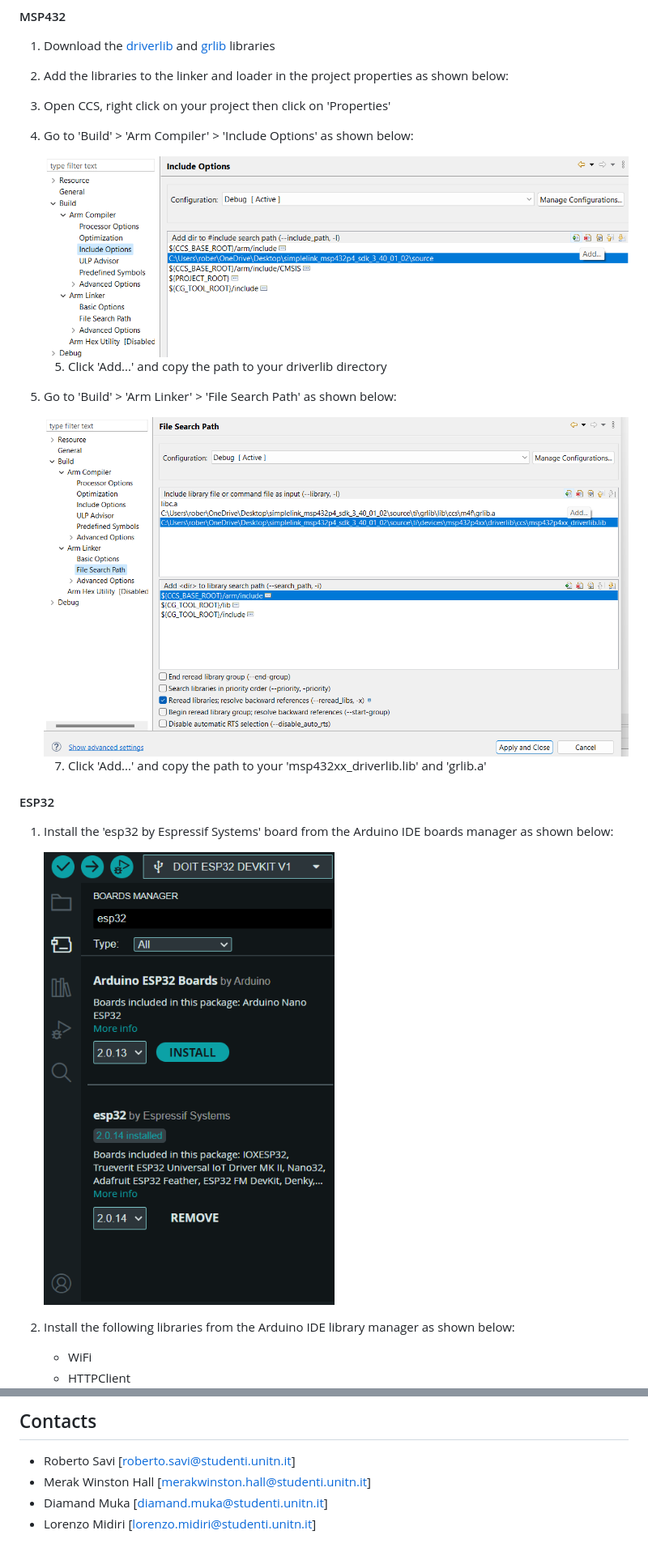
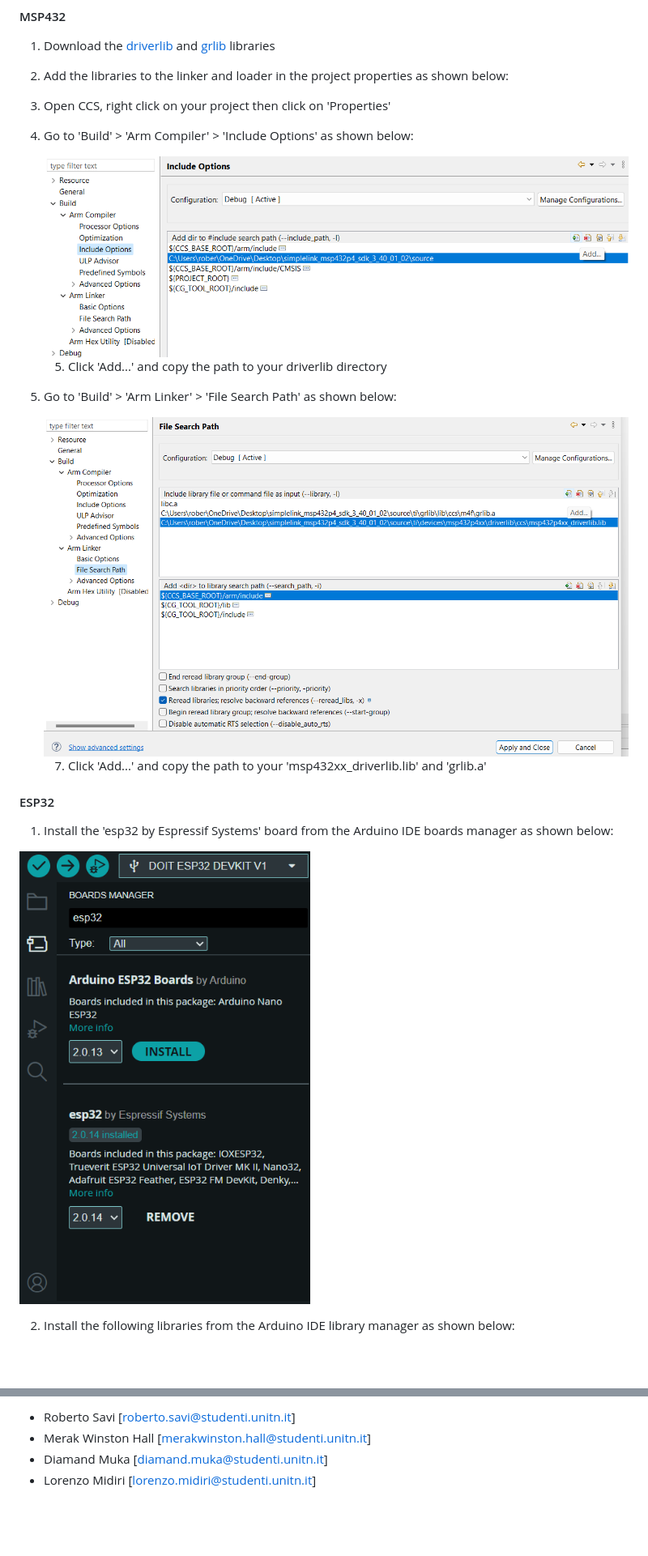
Before and after one commit to RobertoSavi/YoutubeVideoPlayer, a Markdown page: README.md, 2 parts joined by grey strips. Shown at 81% size. Drawn GitHub-style; blank space fills up the shorter version.

```diff
--- a/README.md
+++ b/README.md
@@ -112,24 +116,21 @@ This project is a Youtube remote controller, allowing you to pause, play, mute,
 3. Open CCS, right click on your project then click on 'Properties'
 4. Go to 'Build' > 'Arm Compiler' > 'Include Options' as shown below:
 
-     <img align="center" src="https://github.com/RobertoSavi/YoutubeVideoPlayer/blob/main/photos/Create%20CCS%20project%202.png">
+    <img align="center" src="https://github.com/RobertoSavi/YoutubeVideoPlayer/blob/main/photos/Create%20CCS%20project%202.png">
 
-     5. Click 'Add...' and copy the path to your driverlib directory
+   5. Click 'Add...' and copy the path to your driverlib directory
 
-6. Go to 'Build' > 'Arm Linker' > 'File Search Path' as shown below:
+5. Go to 'Build' > 'Arm Linker' > 'File Search Path' as shown below:
 
-     <img align="center" src="https://github.com/RobertoSavi/YoutubeVideoPlayer/blob/main/photos/Create%20CCS%20project%203.png">
+    <img align="center" src="https://github.com/RobertoSavi/YoutubeVideoPlayer/blob/main/photos/Create%20CCS%20project%203.png">
 
-     7. Click 'Add...' and copy the path to your 'msp432xx_driverlib.lib' and 'grlib.a'
-
+   7. Click 'Add...' and copy the path to your 'msp432xx_driverlib.lib' and 'grlib.a'
 
 #### ESP32
 
-1. Install the 'esp32 by Espressif Systems' board  from the Arduino IDE boards manager as shown below:
+1. Install the 'esp32 by Espressif Systems' board from the Arduino IDE boards manager as shown below:
 
-    <img align="center" src="https://github.com/RobertoSavi/YoutubeVideoPlayer/blob/main/photos/Install%20Arduino%20board.png">
+<img align="center" src="https://github.com/RobertoSavi/YoutubeVideoPlayer/blob/main/photos/Install%20Arduino%20board.png">
 
 2. Install the following libraries from the Arduino IDE library manager as shown below:
-    * WiFi
-    * HTTPClient
 
@@ -168,8 +195,5 @@ This project is a Youtube remote controller, allowing you to pause, play, mute,
 
-
-
-## Contacts
-* Roberto Savi [roberto.savi@studenti.unitn.it]
-* Merak Winston Hall [merakwinston.hall@studenti.unitn.it]
-* Diamand Muka [diamand.muka@studenti.unitn.it]
-* Lorenzo Midiri [lorenzo.midiri@studenti.unitn.it]
+- Roberto Savi [roberto.savi@studenti.unitn.it]
+- Merak Winston Hall [merakwinston.hall@studenti.unitn.it]
+- Diamand Muka [diamand.muka@studenti.unitn.it]
+- Lorenzo Midiri [lorenzo.midiri@studenti.unitn.it]
```
Also changed, not shown: other parts of README.md (+75 -45 lines).
